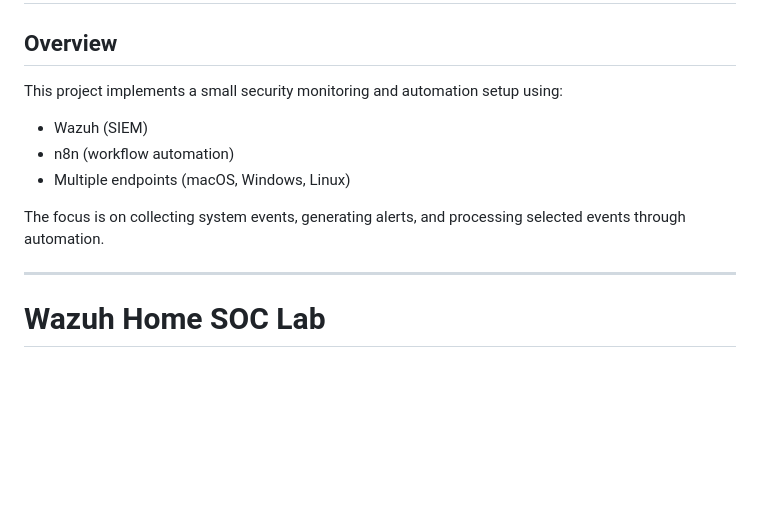
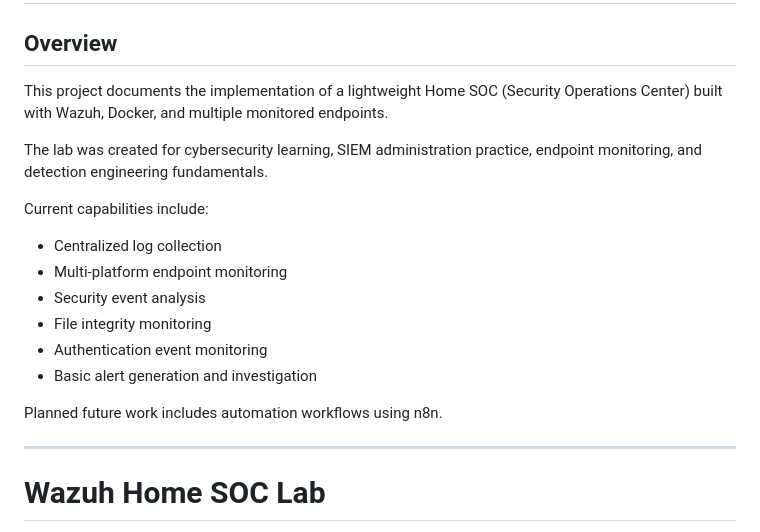
Before and after one commit to licetrosales/cybersecurity-lab, a Markdown page: wazuh-home-soc/README.md, the part around the change. Rendered like a GitHub page; blank space fills up the shorter version.

Commit message:
refactor: revise README for clarity on Home SOC project
Updated the README to better describe the Home SOC project, its purpose, and current capabilities.

```diff
--- a/wazuh-home-soc/README.md
+++ b/wazuh-home-soc/README.md
@@ -2,13 +2,20 @@
 
 ## Overview
 
-This project implements a small security monitoring and automation setup using:
+This project documents the implementation of a lightweight Home SOC (Security Operations Center) built with Wazuh, Docker, and multiple monitored endpoints.
 
-* Wazuh (SIEM)
-* n8n (workflow automation)
-* Multiple endpoints (macOS, Windows, Linux)
+The lab was created for cybersecurity learning, SIEM administration practice, endpoint monitoring, and detection engineering fundamentals.
 
-The focus is on collecting system events, generating alerts, and processing selected events through automation.
+Current capabilities include:
+
+- Centralized log collection
+- Multi-platform endpoint monitoring
+- Security event analysis
+- File integrity monitoring
+- Authentication event monitoring
+- Basic alert generation and investigation
+
+Planned future work includes automation workflows using n8n.
 
 ---
 # Wazuh Home SOC Lab
```
